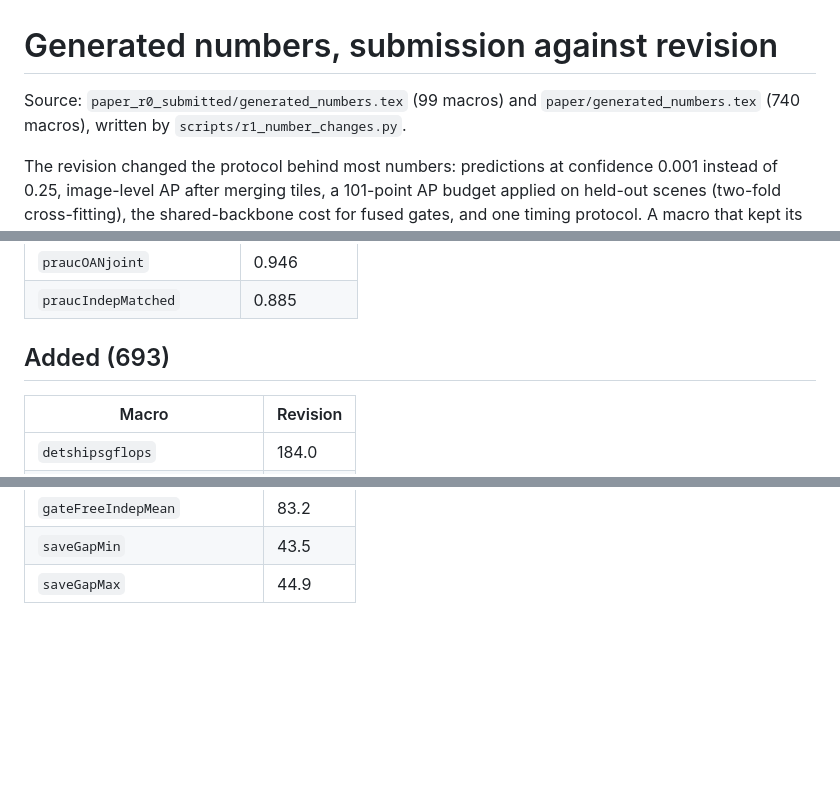
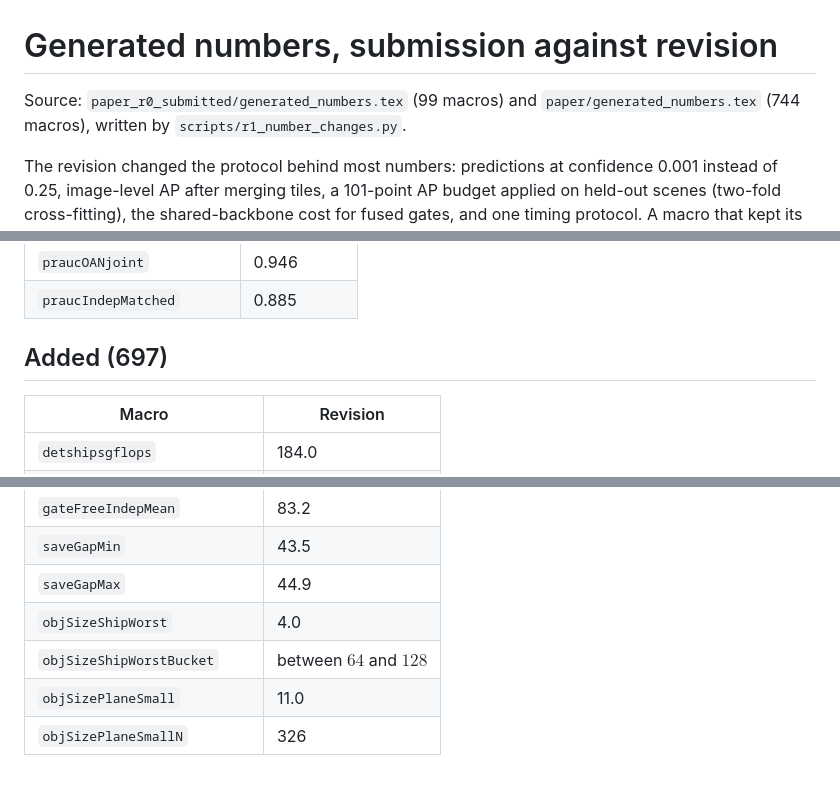
Before and after one commit to markopetrov1/cascaded-oriented-object-detection, a Markdown page: reports/r1/number_changes.md, 3 parts joined by grey strips. Drawn GitHub-style; blank space fills up the shorter version.

Commit message:
Regenerate the list of changed numbers

```diff
--- a/reports/r1/number_changes.md
+++ b/reports/r1/number_changes.md
@@ -1,6 +1,6 @@
 # Generated numbers, submission against revision
 
-Source: `paper_r0_submitted/generated_numbers.tex` (99 macros) and `paper/generated_numbers.tex` (740 macros), written by `scripts/r1_number_changes.py`.
+Source: `paper_r0_submitted/generated_numbers.tex` (99 macros) and `paper/generated_numbers.tex` (744 macros), written by `scripts/r1_number_changes.py`.
 
 The revision changed the protocol behind most numbers: predictions at confidence 0.001 instead of 0.25, image-level AP after merging tiles, a 101-point AP budget applied on held-out scenes (two-fold cross-fitting), the shared-backbone cost for fused gates, and one timing protocol. A macro that kept its name may therefore measure something slightly different; the changelog gives the reason for each change.
 
@@ -95,7 +95,7 @@ The revision changed the protocol behind most numbers: predictions at confidence
 | `praucOANjoint` | 0.946 |
 | `praucIndepMatched` | 0.885 |
 
-## Added (693)
+## Added (697)
 
 | Macro | Revision |
 |---|---|
@@ -792,3 +792,7 @@ The revision changed the protocol behind most numbers: predictions at confidence
 | `gateFreeIndepMean` | 83.2 |
 | `saveGapMin` | 43.5 |
 | `saveGapMax` | 44.9 |
+| `objSizeShipWorst` | 4.0 |
+| `objSizeShipWorstBucket` | between $64$ and $128$ |
+| `objSizePlaneSmall` | 11.0 |
+| `objSizePlaneSmallN` | 326 |
```
